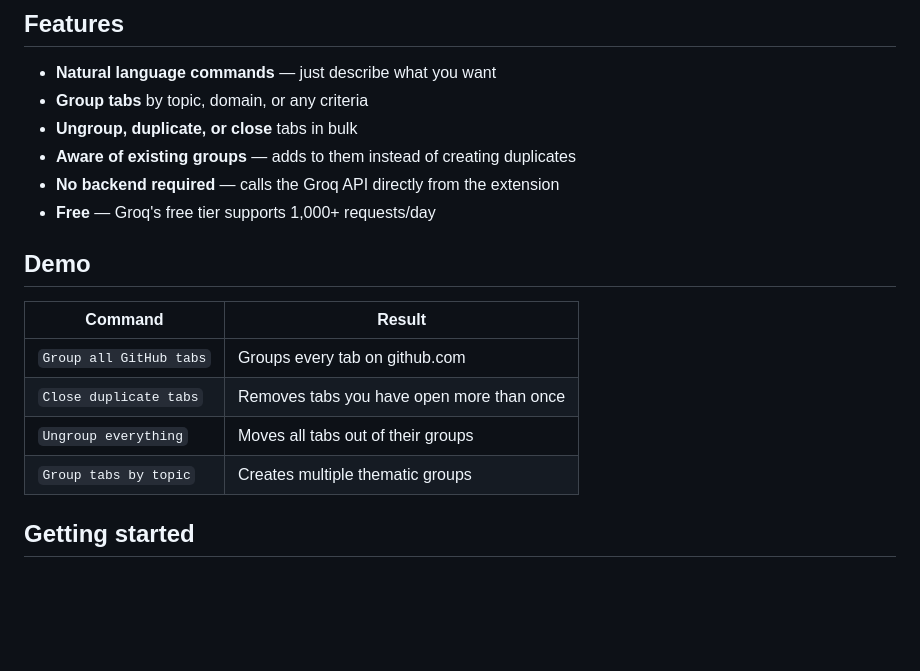
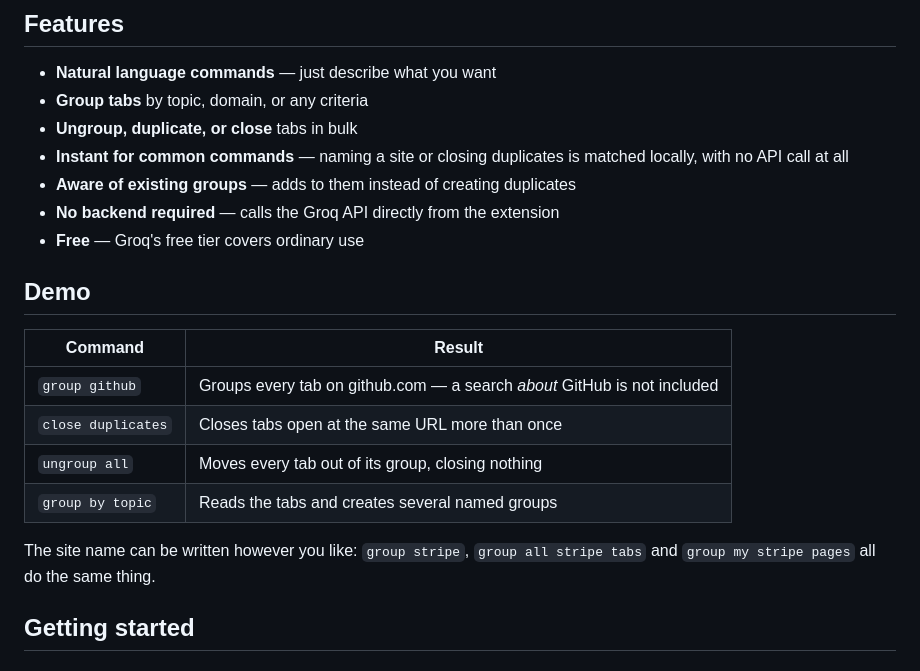
Before and after one commit to jingpeng7527/chrome_manager, a Markdown page: README.md, the part around one of its changes. Rendered like a GitHub page; blank space fills up the shorter version.

```diff
--- a/README.md
+++ b/README.md
@@ -16,18 +16,22 @@ Too many tabs open? Tab Agent lets you group, close, and organize them using nat
 - **Natural language commands** — just describe what you want
 - **Group tabs** by topic, domain, or any criteria
 - **Ungroup, duplicate, or close** tabs in bulk
+- **Instant for common commands** — naming a site or closing duplicates is matched locally, with no API call at all
 - **Aware of existing groups** — adds to them instead of creating duplicates
 - **No backend required** — calls the Groq API directly from the extension
-- **Free** — Groq's free tier supports 1,000+ requests/day
+- **Free** — Groq's free tier covers ordinary use
 
 ## Demo
 
 | Command | Result |
 |---|---|
-| `Group all GitHub tabs` | Groups every tab on github.com |
-| `Close duplicate tabs` | Removes tabs you have open more than once |
-| `Ungroup everything` | Moves all tabs out of their groups |
-| `Group tabs by topic` | Creates multiple thematic groups |
+| `group github` | Groups every tab on github.com — a search *about* GitHub is not included |
+| `close duplicates` | Closes tabs open at the same URL more than once |
+| `ungroup all` | Moves every tab out of its group, closing nothing |
+| `group by topic` | Reads the tabs and creates several named groups |
+
+The site name can be written however you like: `group stripe`, `group all
+stripe tabs` and `group my stripe pages` all do the same thing.
 
 ## Getting started
 
```
Also changed, not shown: other parts of README.md (+59 -7 lines).
